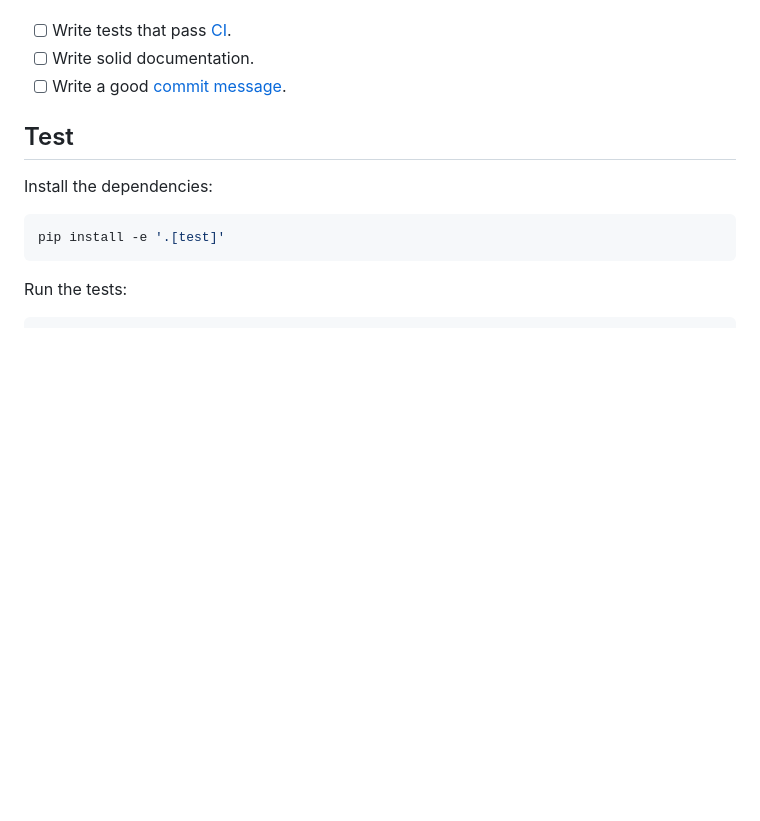
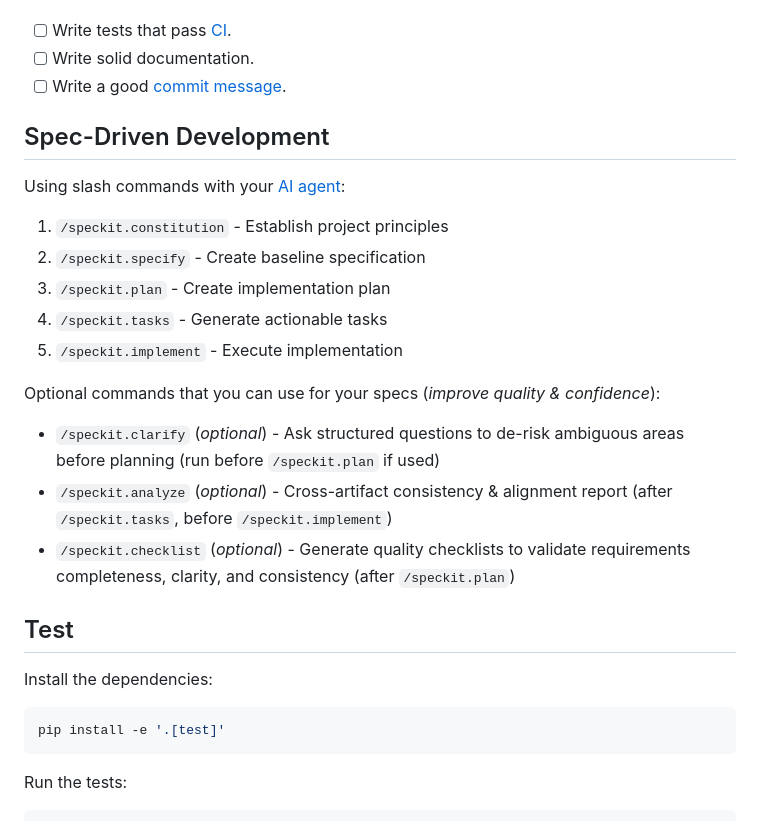
Before and after one commit to remarkablemark/novu-framework, a Markdown page: .github/CONTRIBUTING.md, the part around the change. Rendered like a GitHub page; blank space fills up the shorter version.

Commit message:
docs(github): document speckit in CONTRIBUTING.md

```diff
--- a/.github/CONTRIBUTING.md
+++ b/.github/CONTRIBUTING.md
@@ -71,6 +71,22 @@ Things that will improve the chance that your pull request will be accepted:
 - [ ] Write tests that pass [CI](https://github.com/remarkablemark/novu-framework/actions/workflows/test.yml).
 - [ ] Write solid documentation.
 - [ ] Write a good [commit message](https://github.com/angular/angular/blob/main/CONTRIBUTING.md#commit).
+
+## Spec-Driven Development
+
+Using slash commands with your [AI agent](https://windsurf.com/):
+
+1. `/speckit.constitution` - Establish project principles
+2. `/speckit.specify` - Create baseline specification
+3. `/speckit.plan` - Create implementation plan
+4. `/speckit.tasks` - Generate actionable tasks
+5. `/speckit.implement` - Execute implementation
+
+Optional commands that you can use for your specs (_improve quality & confidence_):
+
+- `/speckit.clarify` (_optional_) - Ask structured questions to de-risk ambiguous areas before planning (run before `/speckit.plan` if used)
+- `/speckit.analyze` (_optional_) - Cross-artifact consistency & alignment report (after `/speckit.tasks`, before `/speckit.implement`)
+- `/speckit.checklist` (_optional_) - Generate quality checklists to validate requirements completeness, clarity, and consistency (after `/speckit.plan`)
 
 ## Test
 
```
